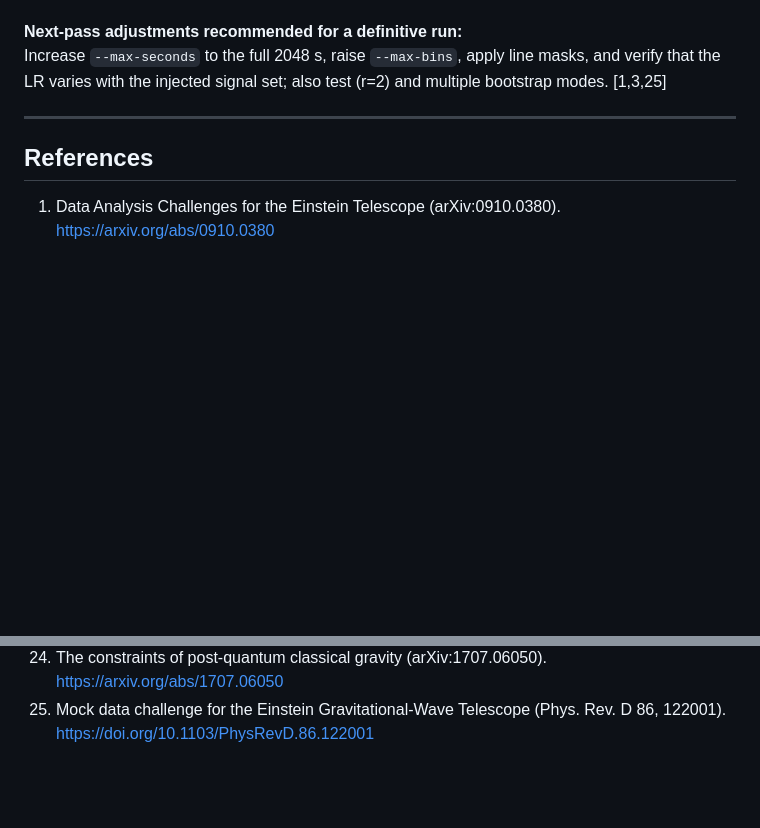
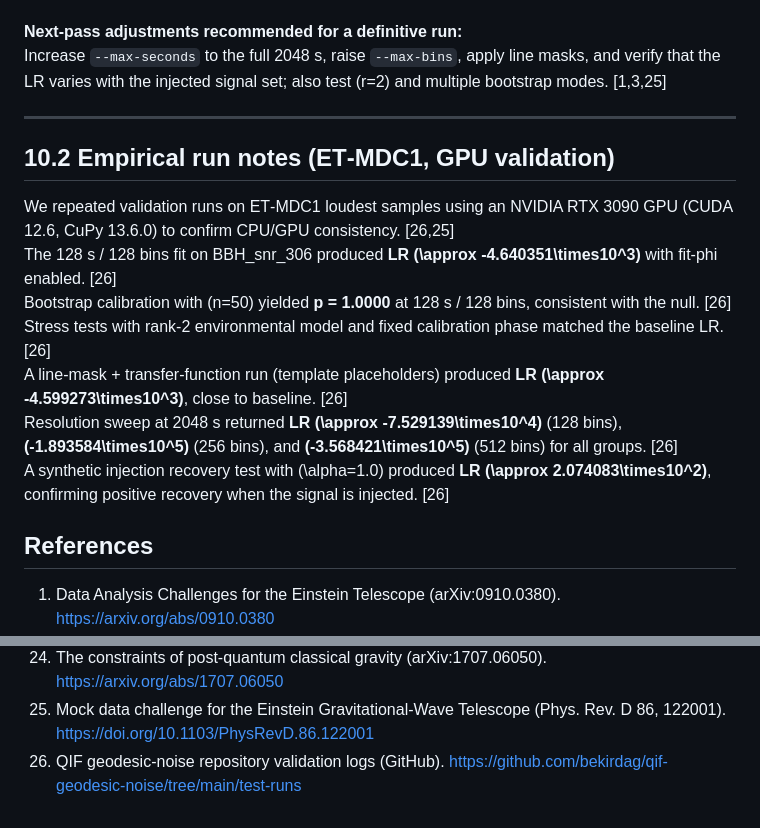
Before and after one commit to bekirdag/qif-geodesic-noise, a Markdown page: docs/manuscript.md, 2 parts joined by grey strips. GitHub-like rendering; blank space fills up the shorter version.

```diff
--- a/docs/manuscript.md
+++ b/docs/manuscript.md
@@ -250,6 +250,16 @@ Increase `--max-seconds` to the full 2048 s, raise `--max-bins`, apply line mask
 
 ---
 
+## 10.2 Empirical run notes (ET‑MDC1, GPU validation)
+
+We repeated validation runs on ET‑MDC1 loudest samples using an NVIDIA RTX 3090 GPU (CUDA 12.6, CuPy 13.6.0) to confirm CPU/GPU consistency. [26,25]
+The 128 s / 128 bins fit on BBH_snr_306 produced **LR \(\approx -4.640351\times10^3\)** with fit‑phi enabled. [26]
+Bootstrap calibration with \(n=50\) yielded **p = 1.0000** at 128 s / 128 bins, consistent with the null. [26]
+Stress tests with rank‑2 environmental model and fixed calibration phase matched the baseline LR. [26]
+A line‑mask + transfer‑function run (template placeholders) produced **LR \(\approx -4.599273\times10^3\)**, close to baseline. [26]
+Resolution sweep at 2048 s returned **LR \(\approx -7.529139\times10^4\)** (128 bins), **\(-1.893584\times10^5\)** (256 bins), and **\(-3.568421\times10^5\)** (512 bins) for all groups. [26]
+A synthetic injection recovery test with \(\alpha=1.0\) produced **LR \(\approx 2.074083\times10^2\)**, confirming positive recovery when the signal is injected. [26]
+
 ## References
 
 1. Data Analysis Challenges for the Einstein Telescope (arXiv:0910.0380). https://arxiv.org/abs/0910.0380
@@ -277,3 +287,4 @@ Increase `--max-seconds` to the full 2048 s, raise `--max-bins`, apply line mask
 23. Stochastic Gravity Wave Background in Inflationary Universe Models (DOI:10.1103/PhysRevD.37.2078). https://doi.org/10.1103/PhysRevD.37.2078
 24. The constraints of post‑quantum classical gravity (arXiv:1707.06050). https://arxiv.org/abs/1707.06050
 25. Mock data challenge for the Einstein Gravitational‑Wave Telescope (Phys. Rev. D 86, 122001). https://doi.org/10.1103/PhysRevD.86.122001
+26. QIF geodesic‑noise repository validation logs (GitHub). https://github.com/bekirdag/qif-geodesic-noise/tree/main/test-runs
```
Also changed, not shown: README.md (+10 -0 lines), test-runs/20260201_gpu_validation_suite.md (added, +46 -0 lines).
